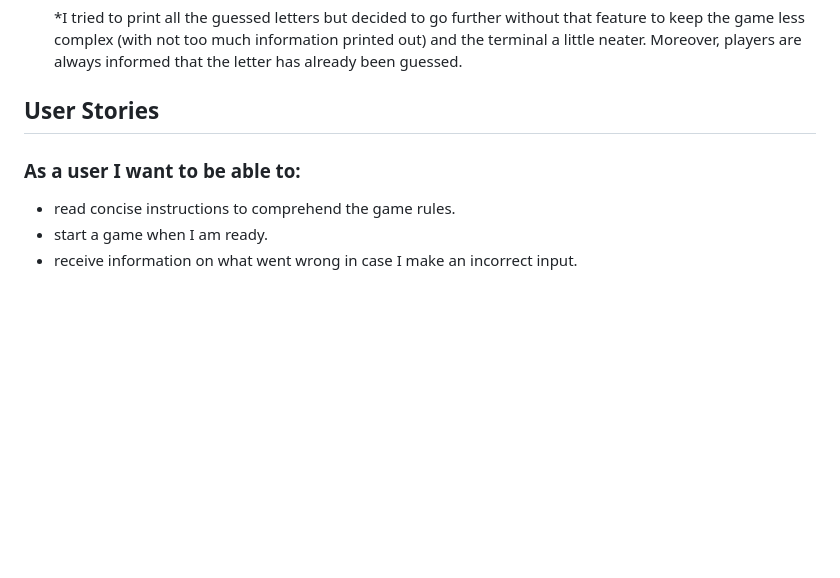
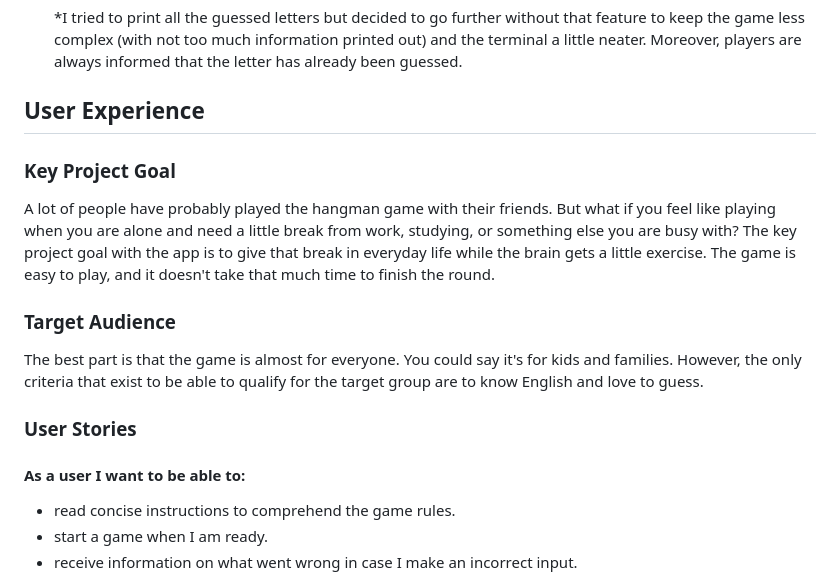
Before and after one commit to Kattis91/hangman, a Markdown page: README.md, the part around the change. GitHub-like rendering; blank space fills up the shorter version.

Commit message:
Add information about key project goal and target audience into the user experience section

```diff
--- a/README.md
+++ b/README.md
@@ -180,9 +180,19 @@ I know it's very early in the game, but what if a user accidentally stumbled upo
   *I tried to print all the guessed letters but decided to go further without that feature to keep the game less complex (with not too much information printed out) and the terminal a little neater.
   Moreover, players are always informed that the letter has already been guessed.
 
-## User Stories
+## User Experience
 
-### As a user I want to be able to:
+### Key Project Goal
+
+A lot of people have probably played the hangman game with their friends. But what if you feel like playing when you are alone and need a little break from work, studying, or something else you are busy with? The key project goal with the app is to give that break in everyday life while the brain gets a little exercise. The game is easy to play, and it doesn't take that much time to finish the round.
+
+### Target Audience
+
+The best part is that the game is almost for everyone. You could say it's for kids and families. However, the only criteria that exist to be able to qualify for the target group are to know English and love to guess.
+
+### User Stories
+
+#### As a user I want to be able to:
 
  - read concise instructions to comprehend the game rules.
  - start a game when I am ready.
```
